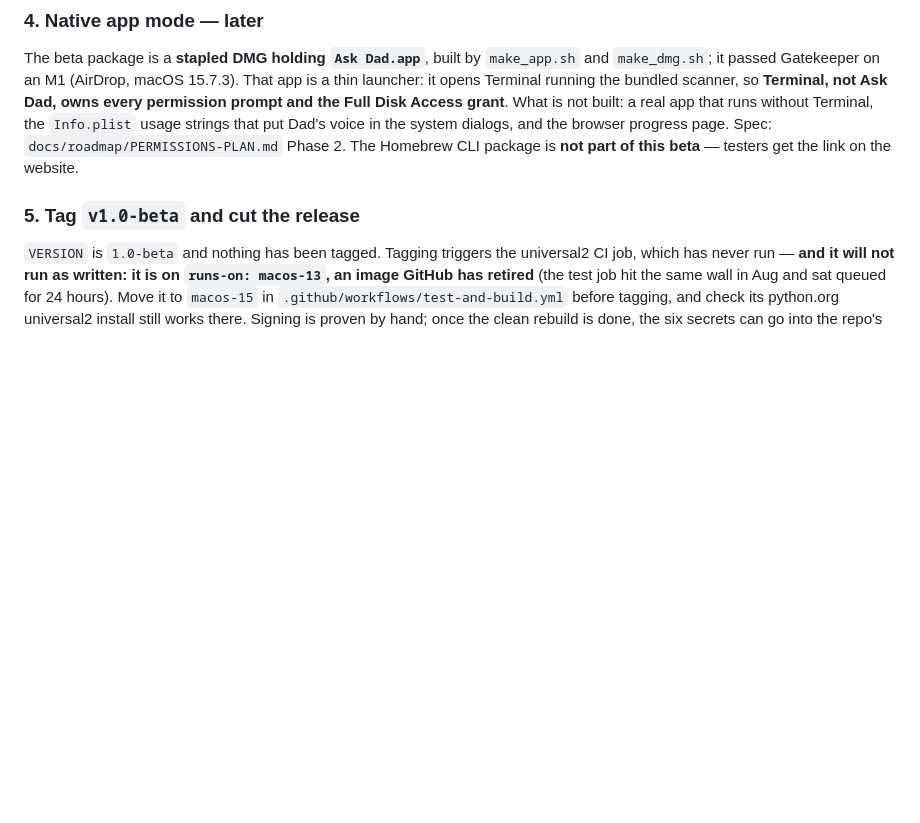
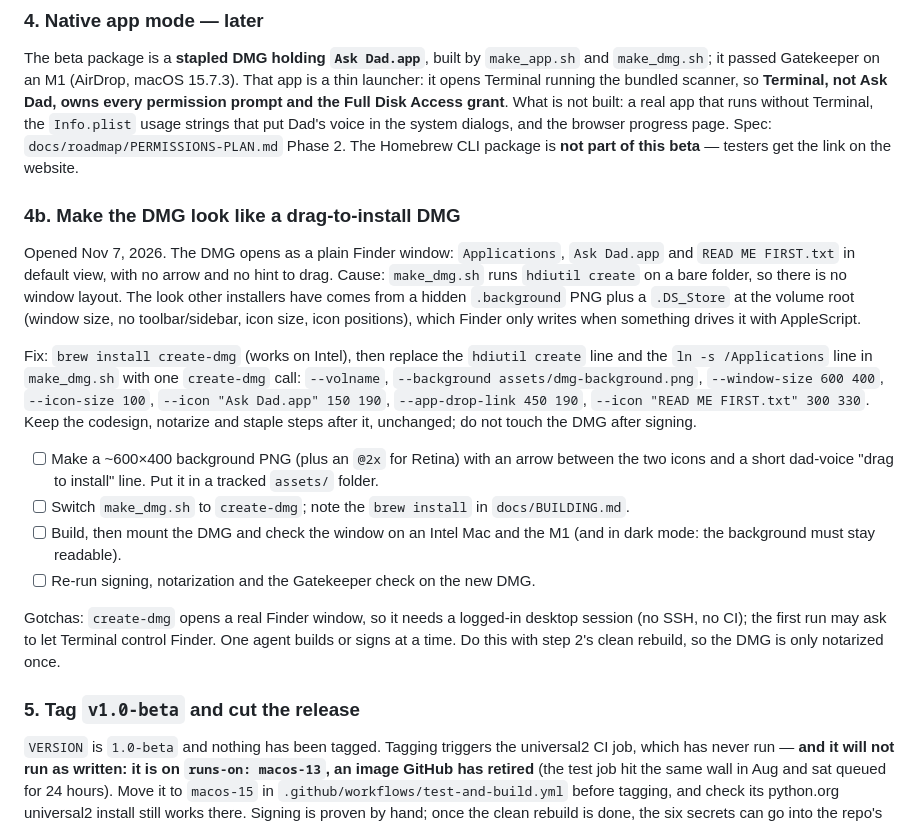
Before and after one commit to jbillington/dadware, a Markdown page: BACKLOG.md, the part around the change. Rendered like a GitHub page; blank space fills up the shorter version.

Commit message:
Add the drag-to-install DMG look to the backlog
Co-Authored-By: Claude Sonnet 5.5 <noreply@anthropic.com>

```diff
--- a/BACKLOG.md
+++ b/BACKLOG.md
@@ -101,6 +101,19 @@ The last unverified piece of the volume-crossing fix (Bug #8). With an external
 ### 4. Native app mode — later
 
 The beta package is a **stapled DMG holding `Ask Dad.app`**, built by `make_app.sh` and `make_dmg.sh`; it passed Gatekeeper on an M1 (AirDrop, macOS 15.7.3). That app is a thin launcher: it opens Terminal running the bundled scanner, so **Terminal, not Ask Dad, owns every permission prompt and the Full Disk Access grant**. What is not built: a real app that runs without Terminal, the `Info.plist` usage strings that put Dad's voice in the system dialogs, and the browser progress page. Spec: `docs/roadmap/PERMISSIONS-PLAN.md` Phase 2. The Homebrew CLI package is **not part of this beta** — testers get the link on the website.
+
+### 4b. Make the DMG look like a drag-to-install DMG
+
+Opened Nov 7, 2026. The DMG opens as a plain Finder window: `Applications`, `Ask Dad.app` and `READ ME FIRST.txt` in default view, with no arrow and no hint to drag. Cause: `make_dmg.sh` runs `hdiutil create` on a bare folder, so there is no window layout. The look other installers have comes from a hidden `.background` PNG plus a `.DS_Store` at the volume root (window size, no toolbar/sidebar, icon size, icon positions), which Finder only writes when something drives it with AppleScript.
+
+Fix: `brew install create-dmg` (works on Intel), then replace the `hdiutil create` line and the `ln -s /Applications` line in `make_dmg.sh` with one `create-dmg` call: `--volname`, `--background assets/dmg-background.png`, `--window-size 600 400`, `--icon-size 100`, `--icon "Ask Dad.app" 150 190`, `--app-drop-link 450 190`, `--icon "READ ME FIRST.txt" 300 330`. Keep the codesign, notarize and staple steps after it, unchanged; do not touch the DMG after signing.
+
+- [ ] Make a ~600×400 background PNG (plus an `@2x` for Retina) with an arrow between the two icons and a short dad-voice "drag to install" line. Put it in a tracked `assets/` folder.
+- [ ] Switch `make_dmg.sh` to `create-dmg`; note the `brew install` in `docs/BUILDING.md`.
+- [ ] Build, then mount the DMG and check the window on an Intel Mac and the M1 (and in dark mode: the background must stay readable).
+- [ ] Re-run signing, notarization and the Gatekeeper check on the new DMG.
+
+Gotchas: `create-dmg` opens a real Finder window, so it needs a logged-in desktop session (no SSH, no CI); the first run may ask to let Terminal control Finder. One agent builds or signs at a time. Do this with step 2's clean rebuild, so the DMG is only notarized once.
 
 ### 5. Tag `v1.0-beta` and cut the release
 
```
